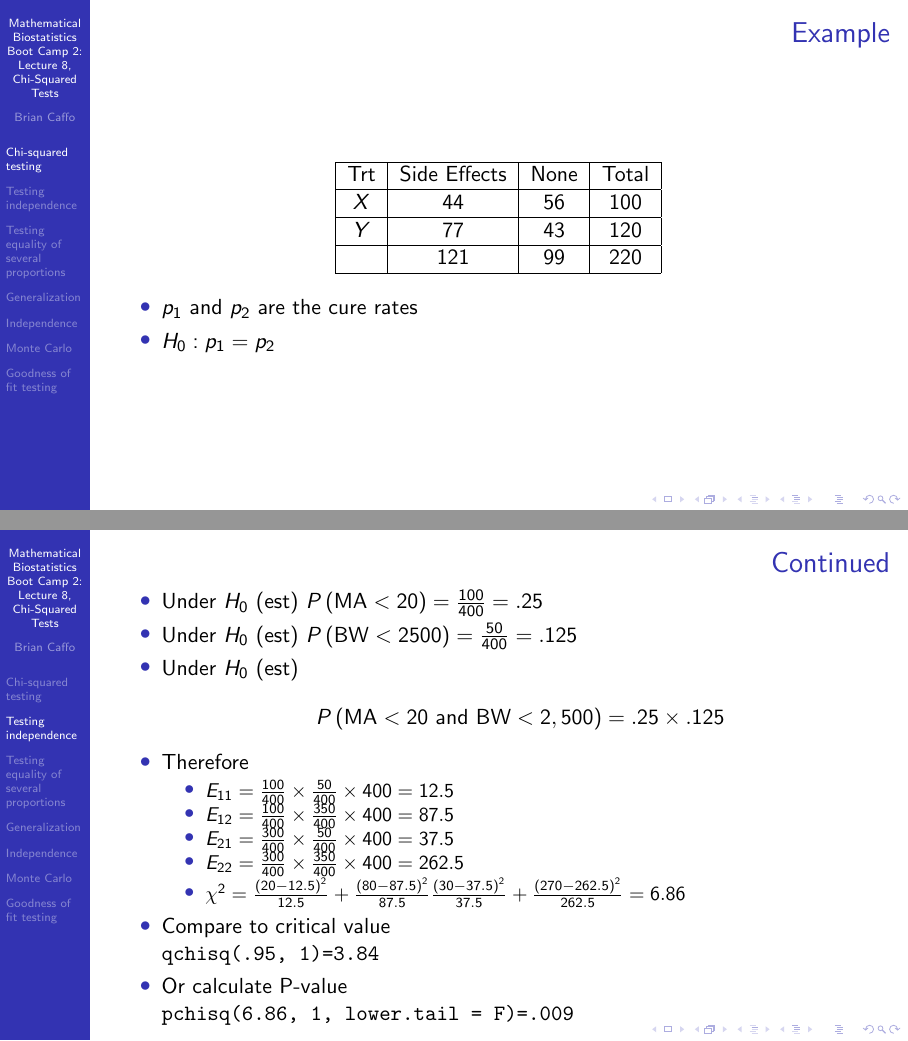
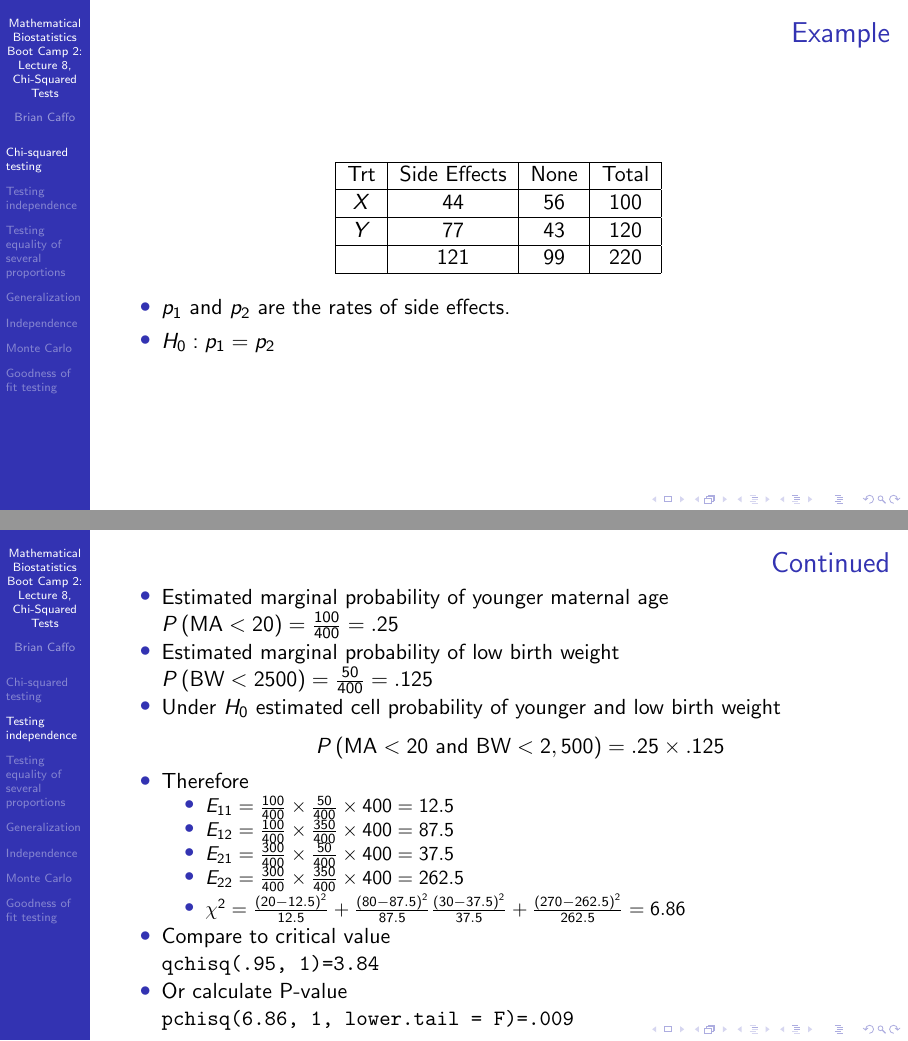
Before and after one commit to bcaffo/MathematicsBiostatisticsBootCamp2, LaTeX slides (lecture8.tex): pages 4 and 11 of 26, joined at a grey line. Compiled offline with pdfLaTeX.

Commit message:
Made some modifications to lecture 8

```diff
--- a/lecture8.tex
+++ b/lecture8.tex
@@ -76,7 +76,7 @@ $Y$ & $77$  & $43$ & $120$ \\   \hline
 \end{tabular}
 \end{center}
 \begin{itemize}
-\item $p_1$ and $p_2$ are the cure rates
+\item $p_1$ and $p_2$ are the rates of side effects.
 \item $H_0:p_1 = p_2$
 \end{itemize}
 \end{frame}
@@ -177,9 +177,9 @@ Total       & $50$   & $350$ & $400$ \\   \hline
 
 \begin{frame}\frametitle{Continued}
 \begin{itemize}
-\item Under $H_0$ (est) $P\left(\mbox{MA}<20\right) = \frac{100}{400} = .25$
-\item Under $H_0$ (est) $P\left(\mbox{BW}<2500\right) = \frac{50}{400} = .125$
-\item Under $H_0$ (est)
+\item Estimated marginal probability of younger maternal age $P\left(\mbox{MA}<20\right) = \frac{100}{400} = .25$
+\item Estimated marginal probability of low birth weight $P\left(\mbox{BW}<2500\right) = \frac{50}{400} = .125$
+\item Under $H_0$ estimated cell probability of younger and low birth weight
   $$P\left(\mbox{MA}<20\mbox{ and BW}<2,500 \right) = .25 \times .125$$
 \item Therefore
   \begin{itemize}
```
Also changed, not shown: lecture10.pdf, lecture11.pdf, lecture12.pdf, lecture13.pdf, lecture14.pdf, lecture8 images/lecture8_Page_01.png, lecture8 images/lecture8_Page_04.png, lecture8 images/lecture8_Page_07.png, lecture8 images/lecture8_Page_11.png, lecture8 images/lecture8_Page_26.png, lecture8.pdf, lecture9.pdf, lecture8.tex (6 more changed lines).
